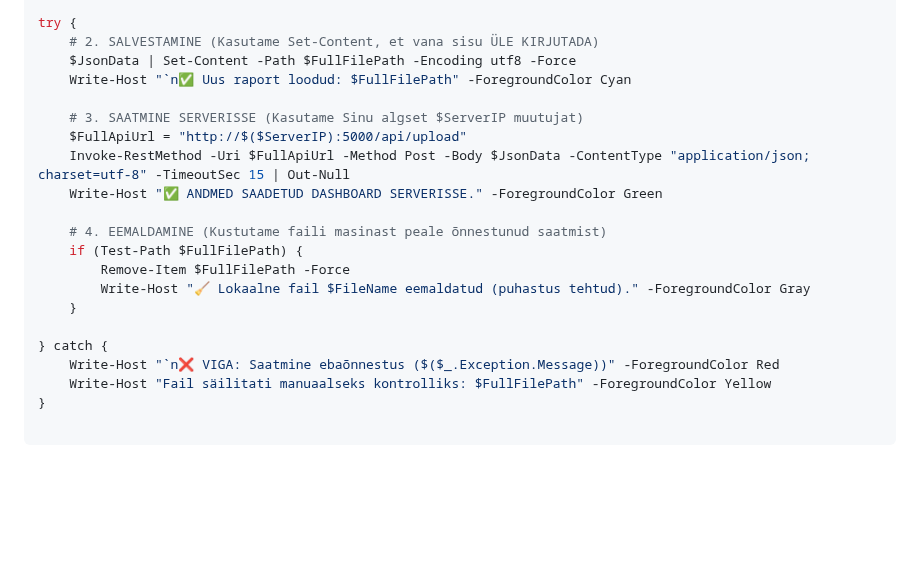
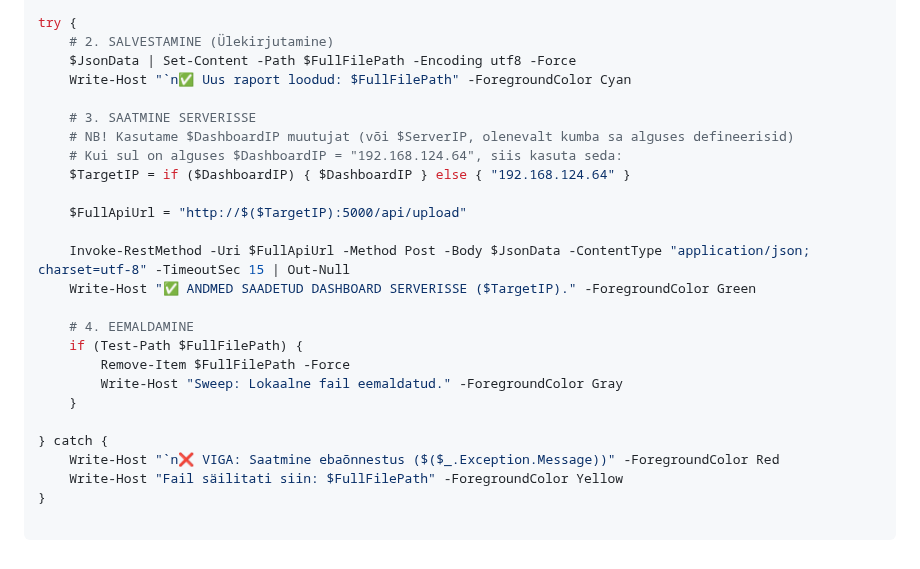
Before and after one commit to valdonolvak/Windows-serveri-haldus, a Markdown page: LOPUTOO/Oige.md, the part around the change. Rendered like a GitHub page; blank space fills up the shorter version.

````diff
--- a/LOPUTOO/Oige.md
+++ b/LOPUTOO/Oige.md
@@ -329,24 +329,29 @@ $PayloadObj = [PSCustomObject]@{
 $JsonData = $PayloadObj | ConvertTo-Json -Depth 10
 
 try {
-    # 2. SALVESTAMINE (Kasutame Set-Content, et vana sisu ÜLE KIRJUTADA)
+    # 2. SALVESTAMINE (Ülekirjutamine)
     $JsonData | Set-Content -Path $FullFilePath -Encoding utf8 -Force
     Write-Host "`n✅ Uus raport loodud: $FullFilePath" -ForegroundColor Cyan
 
-    # 3. SAATMINE SERVERISSE (Kasutame Sinu algset $ServerIP muutujat)
-    $FullApiUrl = "http://$($ServerIP):5000/api/upload"
+    # 3. SAATMINE SERVERISSE
+    # NB! Kasutame $DashboardIP muutujat (või $ServerIP, olenevalt kumba sa alguses defineerisid)
+    # Kui sul on alguses $DashboardIP = "192.168.124.64", siis kasuta seda:
+    $TargetIP = if ($DashboardIP) { $DashboardIP } else { "192.168.124.64" }
+
+    $FullApiUrl = "http://$($TargetIP):5000/api/upload"
+
     Invoke-RestMethod -Uri $FullApiUrl -Method Post -Body $JsonData -ContentType "application/json; charset=utf-8" -TimeoutSec 15 | Out-Null
-    Write-Host "✅ ANDMED SAADETUD DASHBOARD SERVERISSE." -ForegroundColor Green
+    Write-Host "✅ ANDMED SAADETUD DASHBOARD SERVERISSE ($TargetIP)." -ForegroundColor Green
 
-    # 4. EEMALDAMINE (Kustutame faili masinast peale õnnestunud saatmist)
+    # 4. EEMALDAMINE
     if (Test-Path $FullFilePath) {
         Remove-Item $FullFilePath -Force
-        Write-Host "🧹 Lokaalne fail $FileName eemaldatud (puhastus tehtud)." -ForegroundColor Gray
+        Write-Host "Sweep: Lokaalne fail eemaldatud." -ForegroundColor Gray
     }
 
 } catch {
     Write-Host "`n❌ VIGA: Saatmine ebaõnnestus ($($_.Exception.Message))" -ForegroundColor Red
-    Write-Host "Fail säilitati manuaalseks kontrolliks: $FullFilePath" -ForegroundColor Yellow
+    Write-Host "Fail säilitati siin: $FullFilePath" -ForegroundColor Yellow
 }
 
 ```
````
